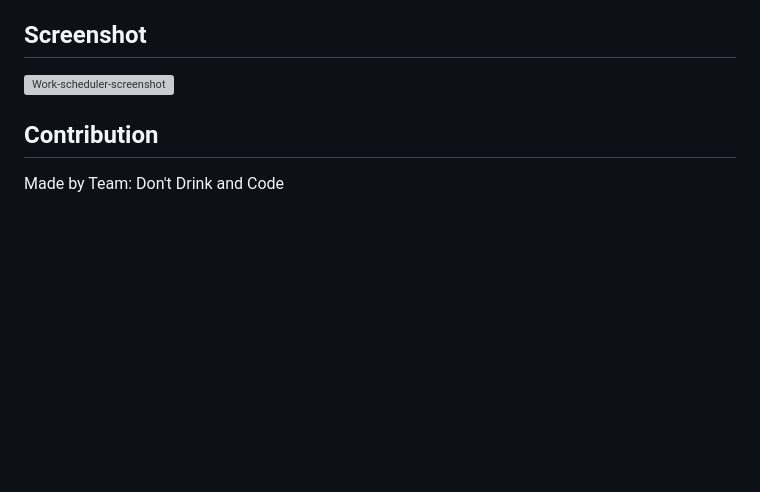
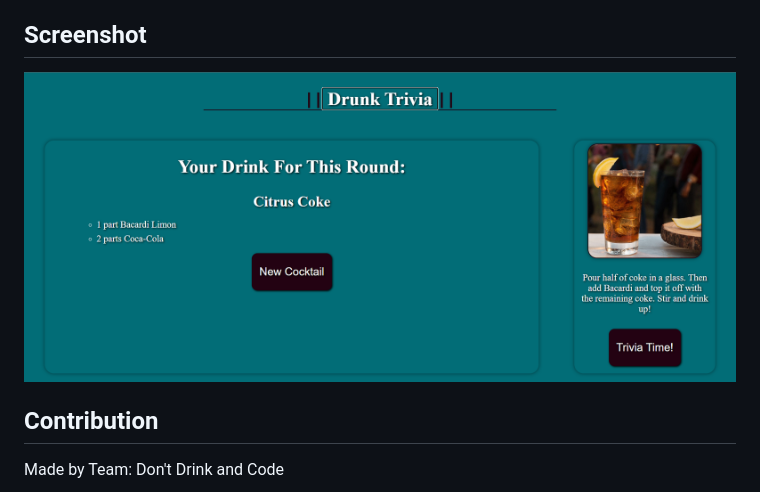
Before and after one commit to GerusHays/Drunk-Trivia, a Markdown page: README.md, the part around the change printed below. Drawn GitHub-style; pictures changed too: assets/images/Drunk-Trivia-Screenshot.PNG (added); blank space fills up the shorter version; grey boxes are pictures that could not be loaded.

Commit message:
image and more readme

```diff
--- a/README.md
+++ b/README.md
@@ -26,6 +26,6 @@ This calendar may be utilized for anyone with a busy day and needs a webpage to
 
 ## Screenshot
-![Work-scheduler-screenshot](./Develop/images/Work-scheduler-screenshot.png)
+![Drunk-Trivia-screenshot](./assets/images/Drunk-Trivia-Screenshot.PNG)
 
 ## Contribution
 Made by Team: Don't Drink and Code
```
Also changed, not shown: other parts of README.md (+1 -1 lines).
